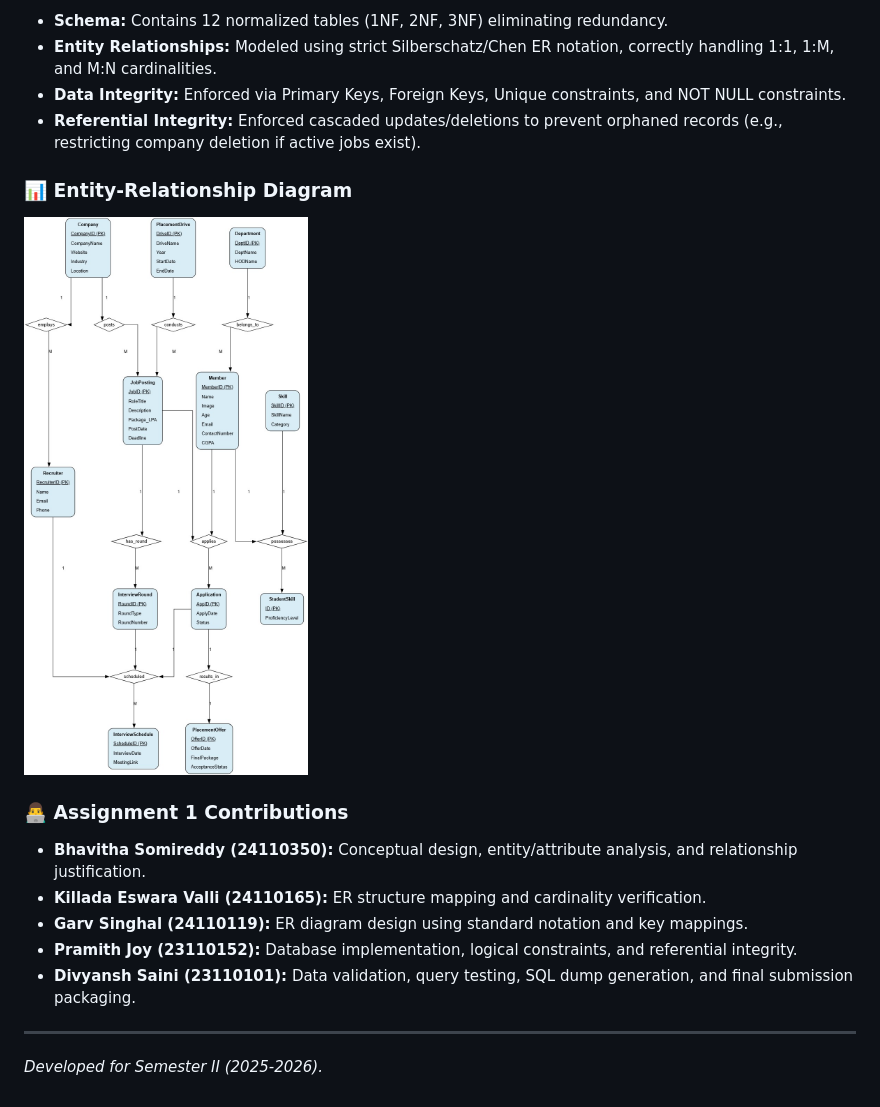
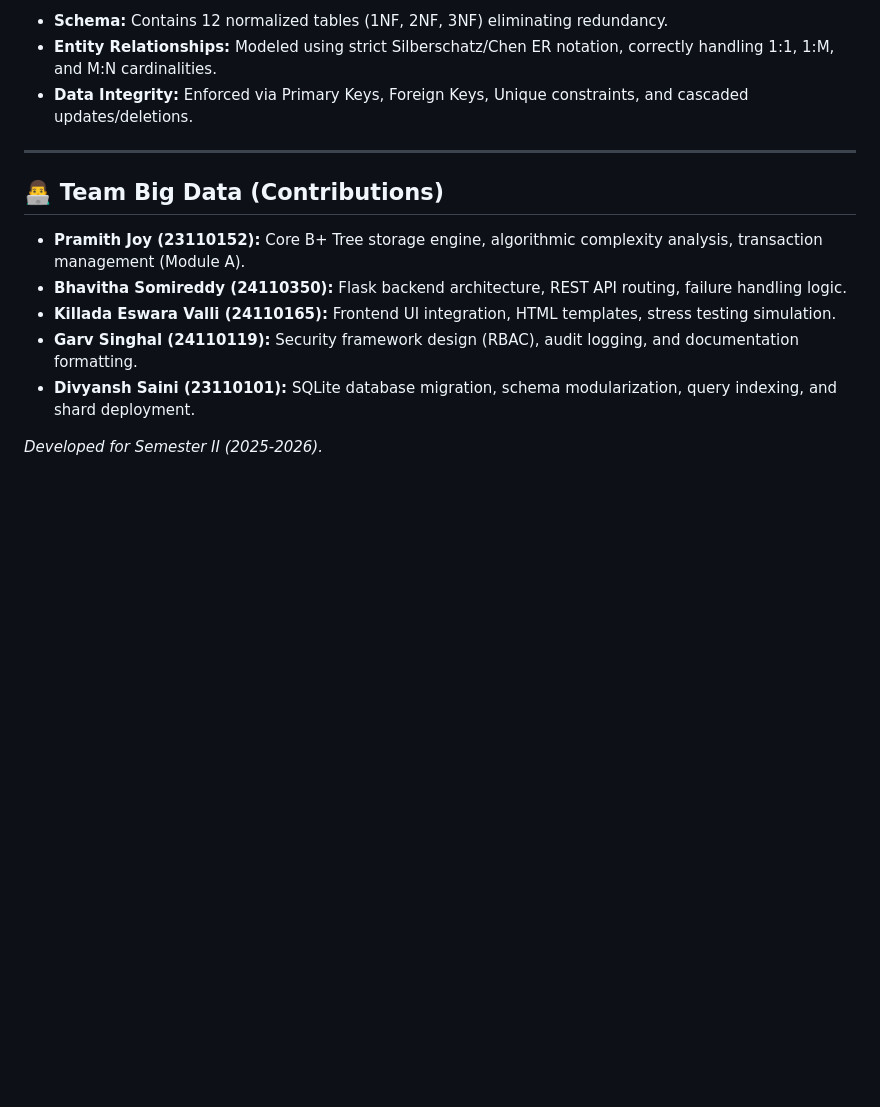
Before and after one commit to Divyansh4518/CareerTrack-PMS, a Markdown page: README.md, the part around one of its changes. Rendered like a GitHub page; blank space fills up the shorter version.

```diff
--- a/README.md
+++ b/README.md
@@ -78,17 +68,14 @@ The database strictly adheres to the following constraints and normalization rul
 * **Schema:** Contains 12 normalized tables (1NF, 2NF, 3NF) eliminating redundancy.
 * **Entity Relationships:** Modeled using strict Silberschatz/Chen ER notation, correctly handling 1:1, 1:M, and M:N cardinalities.
-* **Data Integrity:** Enforced via Primary Keys, Foreign Keys, Unique constraints, and NOT NULL constraints.
-* **Referential Integrity:** Enforced cascaded updates/deletions to prevent orphaned records (e.g., restricting company deletion if active jobs exist).
-
-### 📊 Entity-Relationship Diagram
-![ER Diagram](./Diagrams/ER_DIAGRAM.jpeg)
-
-### 👨‍💻 Assignment 1 Contributions
-* **Bhavitha Somireddy (24110350):** Conceptual design, entity/attribute analysis, and relationship justification.
-* **Killada Eswara Valli (24110165):** ER structure mapping and cardinality verification.
-* **Garv Singhal (24110119):** ER diagram design using standard notation and key mappings.
-* **Pramith Joy (23110152):** Database implementation, logical constraints, and referential integrity.
-* **Divyansh Saini (23110101):** Data validation, query testing, SQL dump generation, and final submission packaging.
+* **Data Integrity:** Enforced via Primary Keys, Foreign Keys, Unique constraints, and cascaded updates/deletions.
 
 ---
+
+## 👨‍💻 Team Big Data (Contributions)
+* **Pramith Joy (23110152):** Core B+ Tree storage engine, algorithmic complexity analysis, transaction management (Module A).
+* **Bhavitha Somireddy (24110350):** Flask backend architecture, REST API routing, failure handling logic.
+* **Killada Eswara Valli (24110165):** Frontend UI integration, HTML templates, stress testing simulation.
+* **Garv Singhal (24110119):** Security framework design (RBAC), audit logging, and documentation formatting.
+* **Divyansh Saini (23110101):** SQLite database migration, schema modularization, query indexing, and shard deployment.
+
 *Developed for Semester II (2025-2026).*
```
Also changed, not shown: other parts of README.md (+50 -60 lines).
